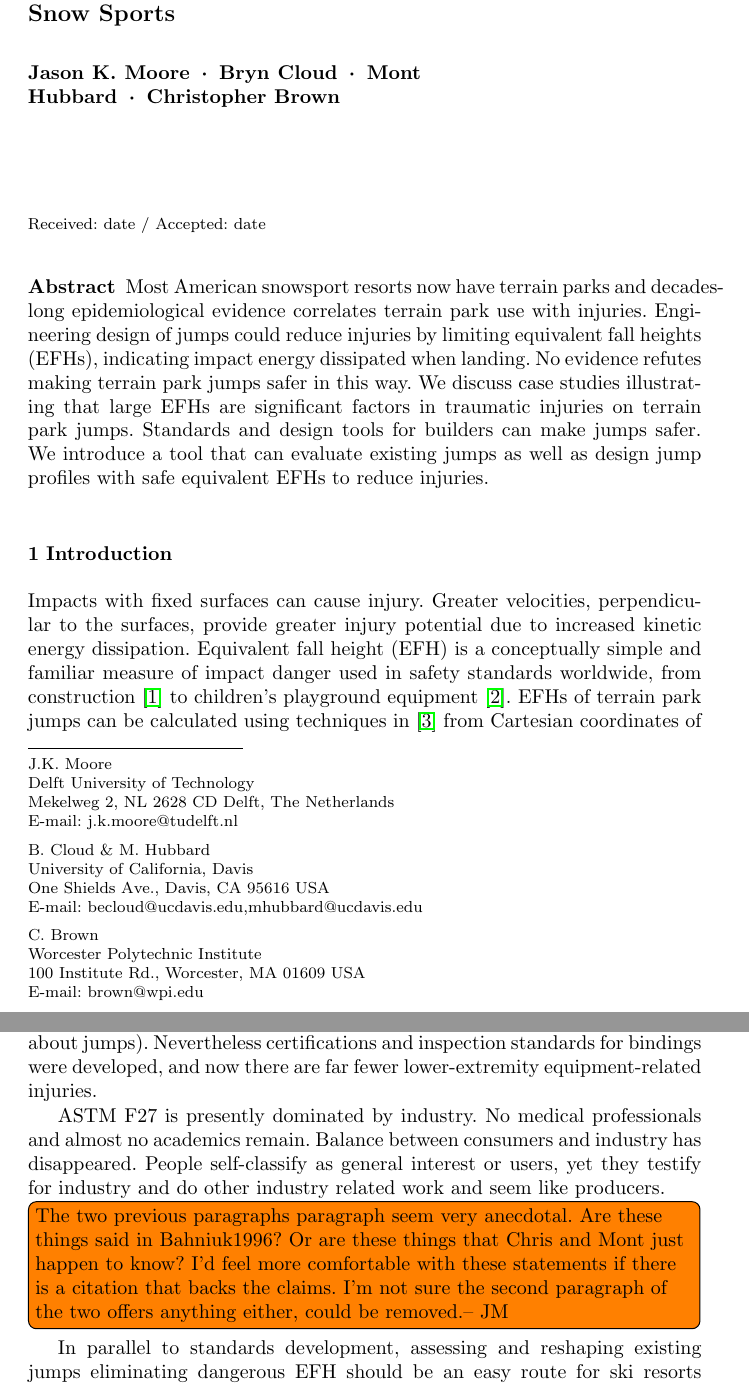
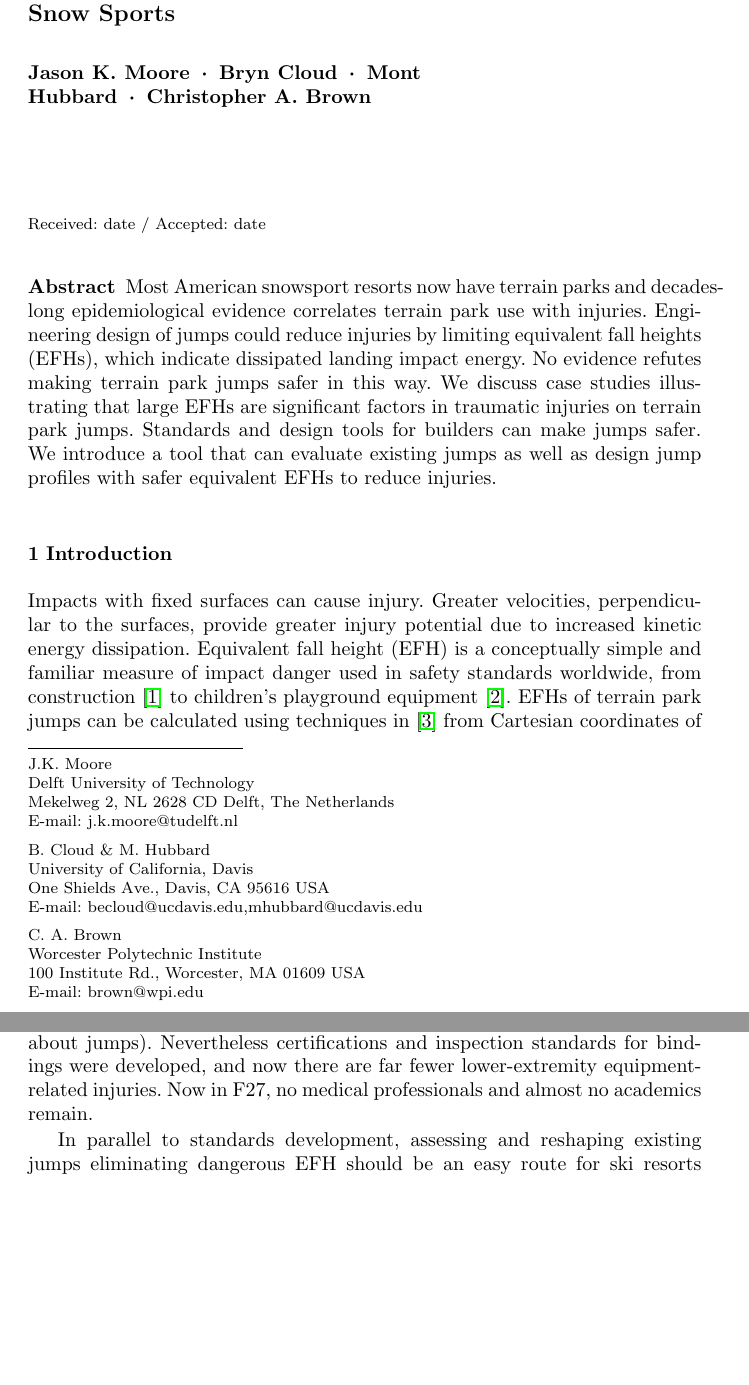
Before and after one commit to mechmotum/ski-analysis-paper, a LaTeX paper (main.tex): two parts of pages 1 and 9 of 16, joined at a grey line, cut so that both start at the same text, the shorter picture padded with empty space. Compiled offline with pdfLaTeX.

Commit message:
Update on Overleaf.

```diff
--- a/main.tex
+++ b/main.tex
@@ -32,7 +32,7 @@
   Jason~K. Moore \and
   Bryn Cloud \and
   Mont Hubbard \and
-  Christopher Brown
+  Christopher~A. Brown
 }
 
 %\authorrunning{Short form of author list} % if too long for running head
@@ -47,7 +47,7 @@
   One Shields Ave., Davis, CA 95616 USA\\
   \email{becloud@ucdavis.edu,mhubbard@ucdavis.edu}
   \and
-  C. Brown \at
+  C. A. Brown \at
   Worcester Polytechnic Institute\\
   100 Institute Rd., Worcester, MA 01609 USA\\
   \email{brown@wpi.edu}
@@ -62,12 +62,12 @@
   Most American snowsport resorts now have terrain parks and decades-long
   epidemiological evidence correlates terrain park use with injuries.
   Engineering design of jumps could reduce injuries by limiting equivalent fall
-  heights (EFHs), indicating impact energy dissipated when landing. No evidence
+  heights (EFHs), which indicate dissipated landing impact energy. No evidence
   refutes making terrain park jumps safer in this way. We discuss case studies
   illustrating that large EFHs are significant factors in traumatic injuries on
   terrain park jumps. Standards and design tools for builders can make jumps
   safer. We introduce a tool that can evaluate existing jumps as well as design
-  jump profiles with safe equivalent EFHs to reduce injuries.
+  jump profiles with safer equivalent EFHs to reduce injuries.
 \end{abstract}
 
 \section{Introduction}
@@ -431,25 +431,10 @@ jump building, inspecting, and maintenance.
 Around 1980 ASTM Committee F27 began to develop ski binding standards. Proponents
 were led by orthopedic surgeons and academic researchers~\cite{Bahniuk1996}.
 Industry argued that standards were impossible because release value measurement
-was impossible by ski
-shops (industry now makes similar arguments about jumps). Nevertheless
-certifications and inspection standards for bindings were developed, and now
-there are far fewer lower-extremity equipment-related injuries.
-
-ASTM F27 is presently dominated by industry. No medical professionals and almost no
-academics remain. Balance between consumers and industry has disappeared. People
-self-classify as general interest or users, yet they testify for industry and
-do other industry related work and seem like producers.
-
-\todo[inline]{The two previous paragraphs paragraph seem very anecdotal. Are
-  these things said in Bahniuk1996? Or are these things that Chris and Mont
-  just happen to know? I'd feel more comfortable with these statements if there
-  is a citation that backs the claims. I'm not sure the second paragraph of the
-  two offers anything either, could be removed.-- JM}
+was impossible by ski shops (industry now makes similar arguments about jumps). Nevertheless certifications and inspection standards for bindings were developed, and now there are far fewer lower-extremity equipment-related injuries. Now in F27, no medical professionals and almost no academics remain.
 
 In parallel to standards development, assessing and reshaping existing jumps
-eliminating dangerous EFH should be an easy route for ski resorts to increase proactively
-terrain park safety. Accurate enough measurements of
+eliminating dangerous EFH should be an easy route for ski resorts to increase proactively terrain park safety. Accurate enough measurements of
 existing slopes can occur with simple tools, e.g. tape measure and digital
 level, consuming relatively little time per jump, see
 Appendix~\ref{sec:jump-shape-measurement}. Calculation and visualization of
```
Also changed, not shown: main.tex (12 more changed lines).
